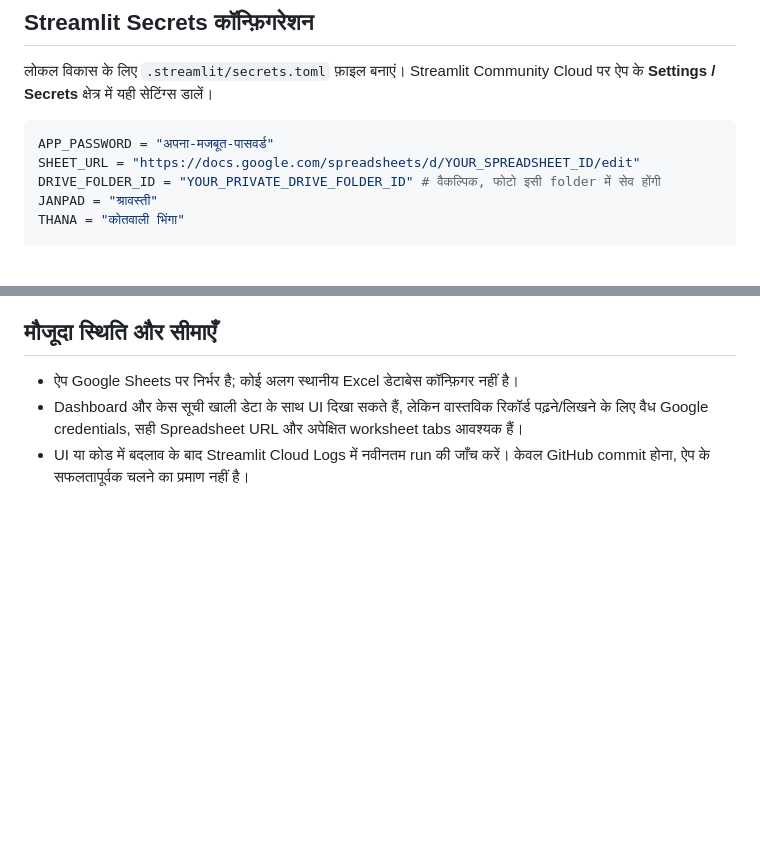
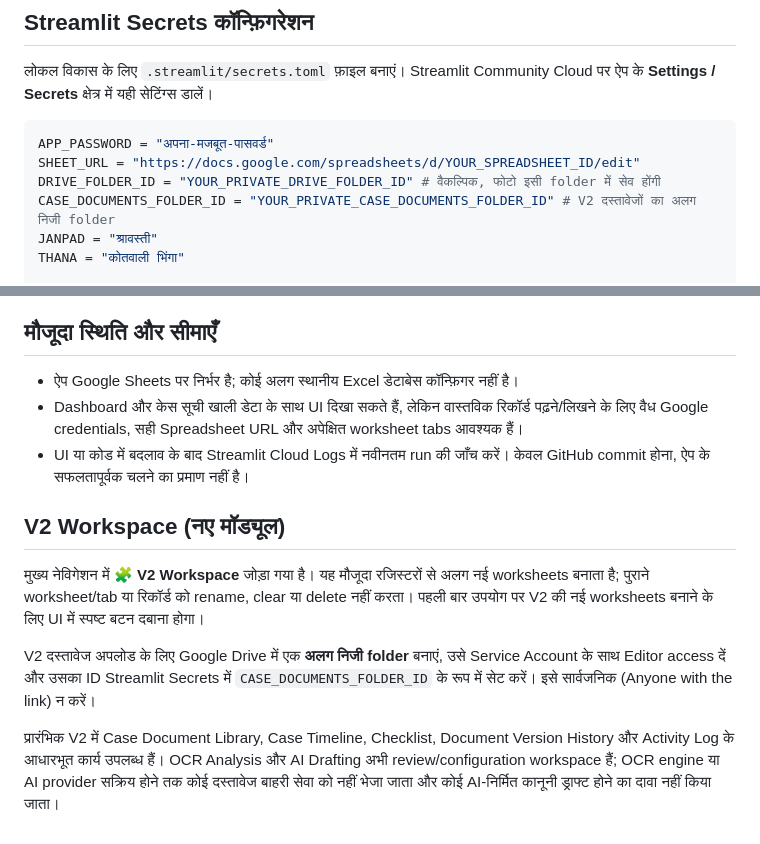
Before and after one commit to cho1930lko-hub/Court-case-manager-, a Markdown page: README.md, 2 parts joined by grey strips. Drawn GitHub-style; blank space fills up the shorter version.

Commit message:
Document V2 workspace setup and private Drive configuration

```diff
--- a/README.md
+++ b/README.md
@@ -47,6 +47,7 @@
 APP_PASSWORD = "अपना-मजबूत-पासवर्ड"
 SHEET_URL = "https://docs.google.com/spreadsheets/d/YOUR_SPREADSHEET_ID/edit"
 DRIVE_FOLDER_ID = "YOUR_PRIVATE_DRIVE_FOLDER_ID" # वैकल्पिक, फोटो इसी folder में सेव होंगी
+CASE_DOCUMENTS_FOLDER_ID = "YOUR_PRIVATE_CASE_DOCUMENTS_FOLDER_ID" # V2 दस्तावेजों का अलग निजी folder
 JANPAD = "श्रावस्ती"
 THANA = "कोतवाली भिंगा"
 
@@ -98,3 +99,12 @@ streamlit run app.py
 - ऐप Google Sheets पर निर्भर है; कोई अलग स्थानीय Excel डेटाबेस कॉन्फ़िगर नहीं है।
 - Dashboard और केस सूची खाली डेटा के साथ UI दिखा सकते हैं, लेकिन वास्तविक रिकॉर्ड पढ़ने/लिखने के लिए वैध Google credentials, सही Spreadsheet URL और अपेक्षित worksheet tabs आवश्यक हैं।
 - UI या कोड में बदलाव के बाद Streamlit Cloud Logs में नवीनतम run की जाँच करें। केवल GitHub commit होना, ऐप के सफलतापूर्वक चलने का प्रमाण नहीं है।
+
+
+## V2 Workspace (नए मॉड्यूल)
+
+मुख्य नेविगेशन में **🧩 V2 Workspace** जोड़ा गया है। यह मौजूदा रजिस्टरों से अलग नई worksheets बनाता है; पुराने worksheet/tab या रिकॉर्ड को rename, clear या delete नहीं करता। पहली बार उपयोग पर V2 की नई worksheets बनाने के लिए UI में स्पष्ट बटन दबाना होगा।
+
+V2 दस्तावेज अपलोड के लिए Google Drive में एक **अलग निजी folder** बनाएं, उसे Service Account के साथ Editor access दें और उसका ID Streamlit Secrets में `CASE_DOCUMENTS_FOLDER_ID` के रूप में सेट करें। इसे सार्वजनिक (Anyone with the link) न करें।
+
+प्रारंभिक V2 में Case Document Library, Case Timeline, Checklist, Document Version History और Activity Log के आधारभूत कार्य उपलब्ध हैं। OCR Analysis और AI Drafting अभी review/configuration workspace हैं; OCR engine या AI provider सक्रिय होने तक कोई दस्तावेज बाहरी सेवा को नहीं भेजा जाता और कोई AI-निर्मित कानूनी ड्राफ्ट होने का दावा नहीं किया जाता।
```
